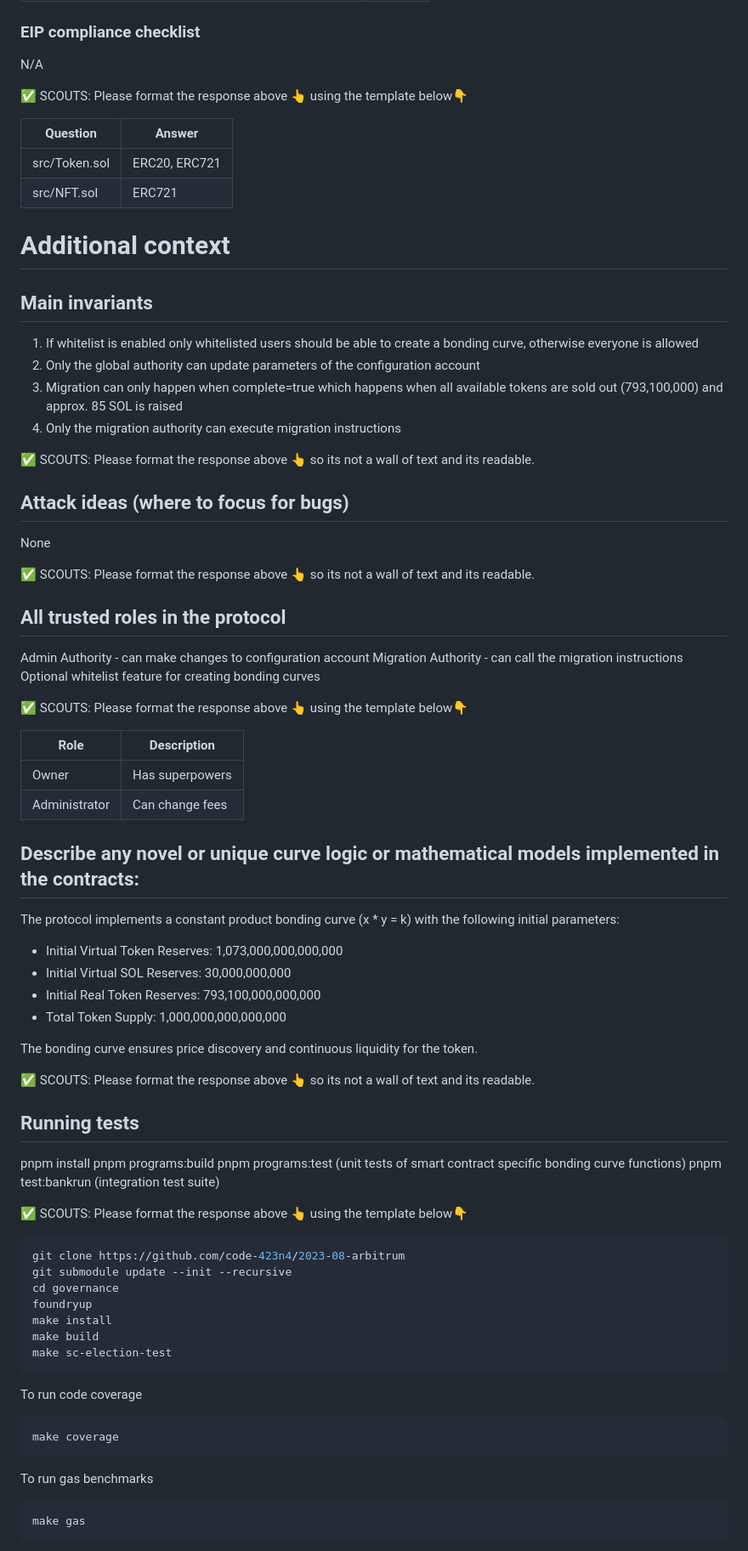
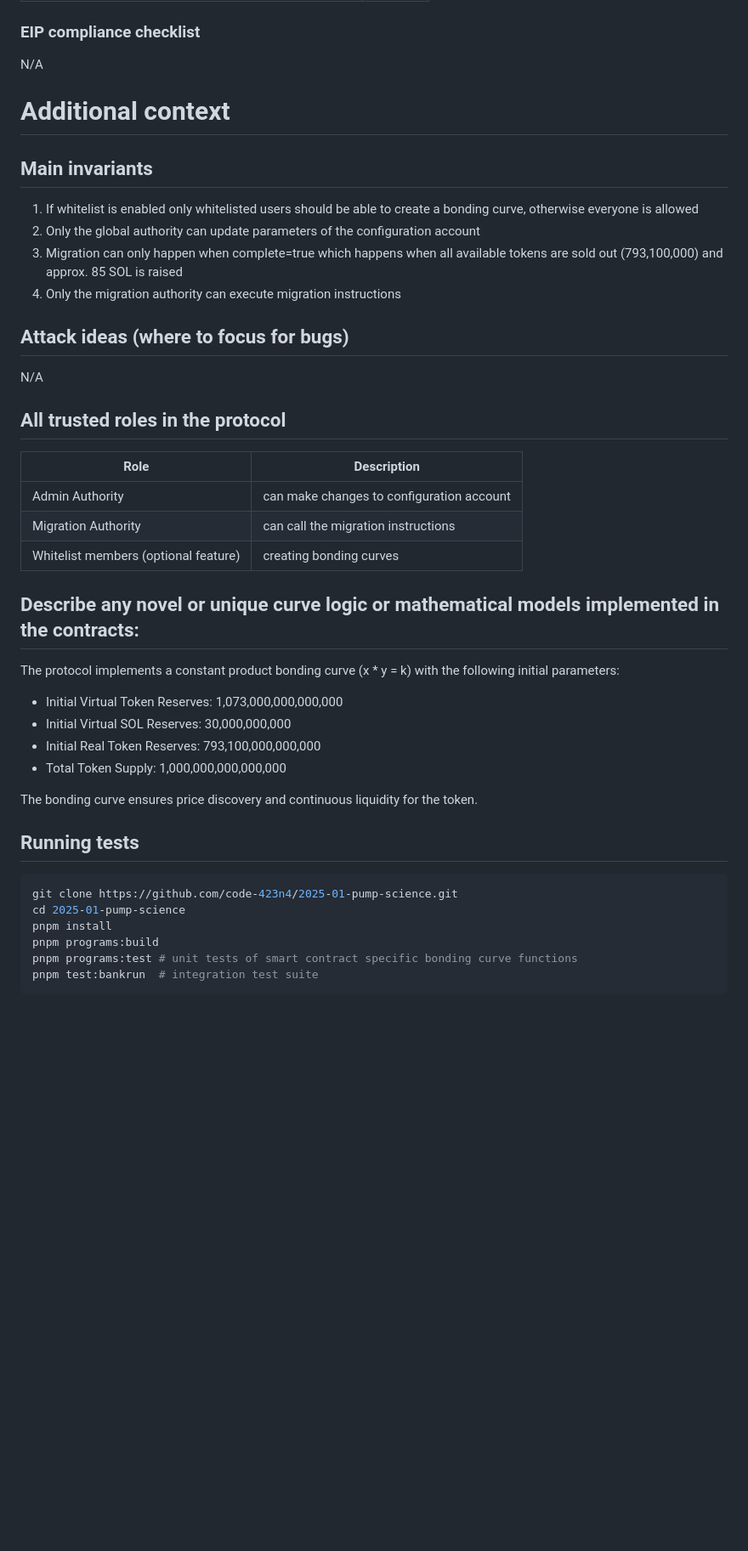
Before and after one commit to code-423n4/2025-01-pump-science, a Markdown page: README.md, the part around one of its changes. Shown at 85% size. GitHub-like rendering; blank space fills up the shorter version.

````diff
--- a/README.md
+++ b/README.md
@@ -136,12 +197,6 @@ Some accounts are not being checked in the migration instructions. This is fine
 ### EIP compliance checklist
 N/A
 
-✅ SCOUTS: Please format the response above 👆 using the template below👇
-
-| Question                                | Answer                       |
-| --------------------------------------- | ---------------------------- |
-| src/Token.sol                           | ERC20, ERC721                |
-| src/NFT.sol                             | ERC721                       |
 
 
 # Additional context
@@ -153,25 +208,18 @@ N/A
 3. Migration can only happen when complete=true which happens when all available tokens are sold out (793,100,000) and approx. 85 SOL is raised
 4. Only the migration authority can execute migration instructions
 
-✅ SCOUTS: Please format the response above 👆 so its not a wall of text and its readable.
 
 ## Attack ideas (where to focus for bugs)
-None
+N/A
 
-✅ SCOUTS: Please format the response above 👆 so its not a wall of text and its readable.
 
 ## All trusted roles in the protocol
 
-Admin Authority - can make changes to configuration account
-Migration Authority - can call the migration instructions
-Optional whitelist feature for creating bonding curves
-
-✅ SCOUTS: Please format the response above 👆 using the template below👇
-
 | Role                                | Description                       |
 | --------------------------------------- | ---------------------------- |
-| Owner                          | Has superpowers                |
-| Administrator                             | Can change fees                       |
+| Admin Authority                          | can make changes to configuration account                |
+| Migration Authority                             | can call the migration instructions                       |
+| Whitelist members (optional feature)  |  creating bonding curves  |
 
 ## Describe any novel or unique curve logic or mathematical models implemented in the contracts:
 
@@ -184,32 +232,18 @@ The protocol implements a constant product bonding curve (x * y = k) with the fo
 
 The bonding curve ensures price discovery and continuous liquidity for the token.
 
-✅ SCOUTS: Please format the response above 👆 so its not a wall of text and its readable.
 
 ## Running tests
 
+
+
+
+```bash
+git clone https://github.com/code-423n4/2025-01-pump-science.git
+cd 2025-01-pump-science
 pnpm install
 pnpm programs:build
-pnpm programs:test (unit tests of smart contract specific bonding curve functions)
-pnpm test:bankrun (integration test suite)
-
-✅ SCOUTS: Please format the response above 👆 using the template below👇
-
-```bash
-git clone https://github.com/code-423n4/2023-08-arbitrum
-git submodule update --init --recursive
-cd governance
-foundryup
-make install
-make build
-make sc-election-test
-```
-To run code coverage
-```bash
-make coverage
-```
-To run gas benchmarks
-```bash
-make gas
+pnpm programs:test # unit tests of smart contract specific bonding curve functions
+pnpm test:bankrun  # integration test suite
 ```
 
````
Also changed, not shown: other parts of README.md (+131 -112 lines), README-sponsor.md (deleted, +0 -88 lines).
